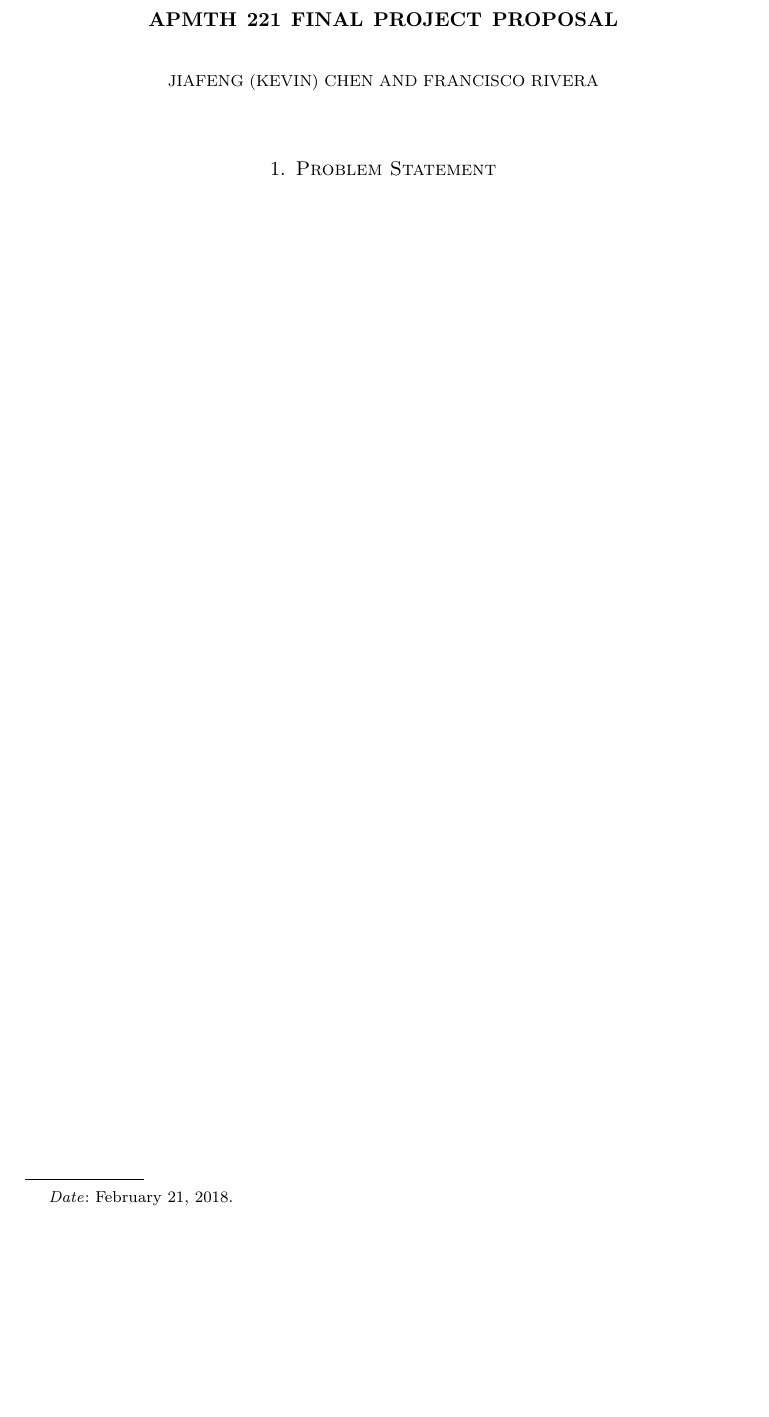
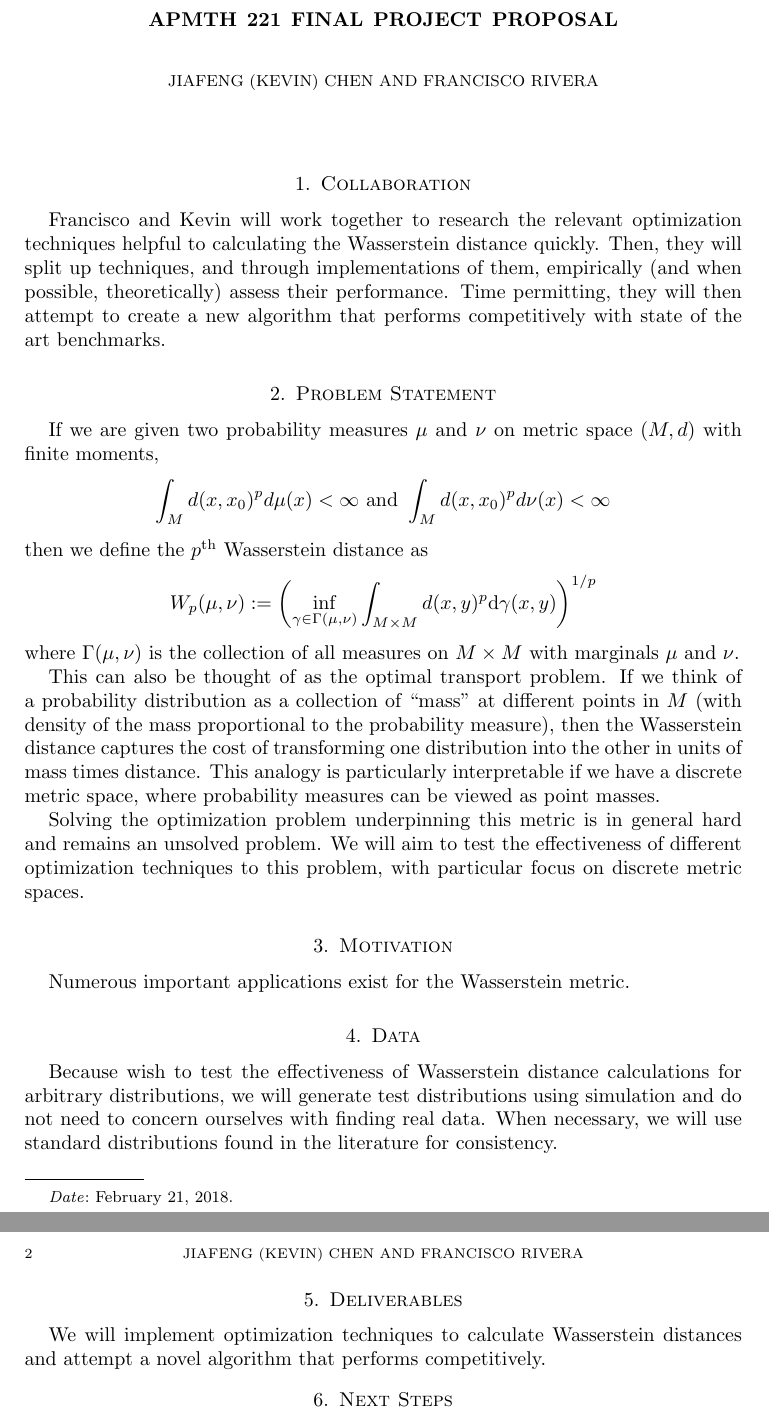
Before and after one commit to frtennis1/am221-project, a LaTeX paper (reports/initial-proposal/initial-proposal.tex): part of the page before the commit and two parts of pages 1 and 2 of 2 after it, the two joined at a grey line, cut so that both start at the same text, the shorter picture padded with empty space. Compiled offline with pdfLaTeX.

Commit message:
Define problem statement in initial proposal

```diff
--- a/reports/initial-proposal/initial-proposal.tex
+++ b/reports/initial-proposal/initial-proposal.tex
@@ -11,8 +11,59 @@
 
 \maketitle
 
+\section{Collaboration}
+
+Francisco and Kevin will work together to research the relevant optimization
+techniques helpful to calculating the Wasserstein distance quickly. Then, they
+will split up techniques, and through implementations of them, empirically (and
+when possible, theoretically) assess their performance. Time permitting, they
+will then attempt to create a new algorithm that performs competitively with
+state of the art benchmarks.
+
 \section{Problem Statement}
 
+If we are given two probability measures $\mu$ and $\nu$ on metric space
+$(M,d)$ with finite moments,
+\[ \int_M d(x,x_0)^p d\mu(x) < \infty \text{ and }\int_M d(x,x_0)^p d\nu(x) <
+\infty\]
+then we define the $p^\text{th}$ Wasserstein distance as
+\[ W_p(\mu, \nu) := \left( \inf_{\gamma \in \Gamma(\mu, \nu)} \int_{M \times
+M} d(x,y)^p \text{d} \gamma(x,y) \right)^{1/p}\]
+where $\Gamma(\mu, \nu)$ is the collection of all measures on $M \times M$ with
+marginals $\mu$ and $\nu$.
 
+This can also be thought of as the optimal transport problem. If we think of a
+probability distribution as a collection of ``mass'' at different points in $M$
+(with density of the mass proportional to the probability measure), then the
+Wasserstein distance captures the cost of transforming one distribution into the
+other in units of mass times distance.  This analogy is particularly
+interpretable if we have a discrete metric space, where probability measures can
+be viewed as point masses.
+
+Solving the optimization problem underpinning this metric is in general hard and
+remains an unsolved problem. We will aim to test the effectiveness of different
+optimization techniques to this problem, with particular focus on discrete
+metric spaces.
+
+\section{Motivation}
+
+Numerous important applications exist for the Wasserstein metric.
+% TODO: what are these important applications?
+
+\section{Data}
+
+Because wish to test the effectiveness of Wasserstein distance calculations for
+arbitrary distributions, we will generate test distributions using simulation
+and do not need to concern ourselves with finding real data. When necessary, we
+will use standard distributions found in the literature for consistency.
+
+\section{Deliverables}
+
+We will implement optimization techniques to calculate Wasserstein distances and
+attempt a novel algorithm that performs competitively.
+
+\section{Next Steps}
+
+% TODO: what are we doing next?
 
 \end{document}
```
Also changed, not shown: reports/initial-proposal/initial-proposal.pdf.
